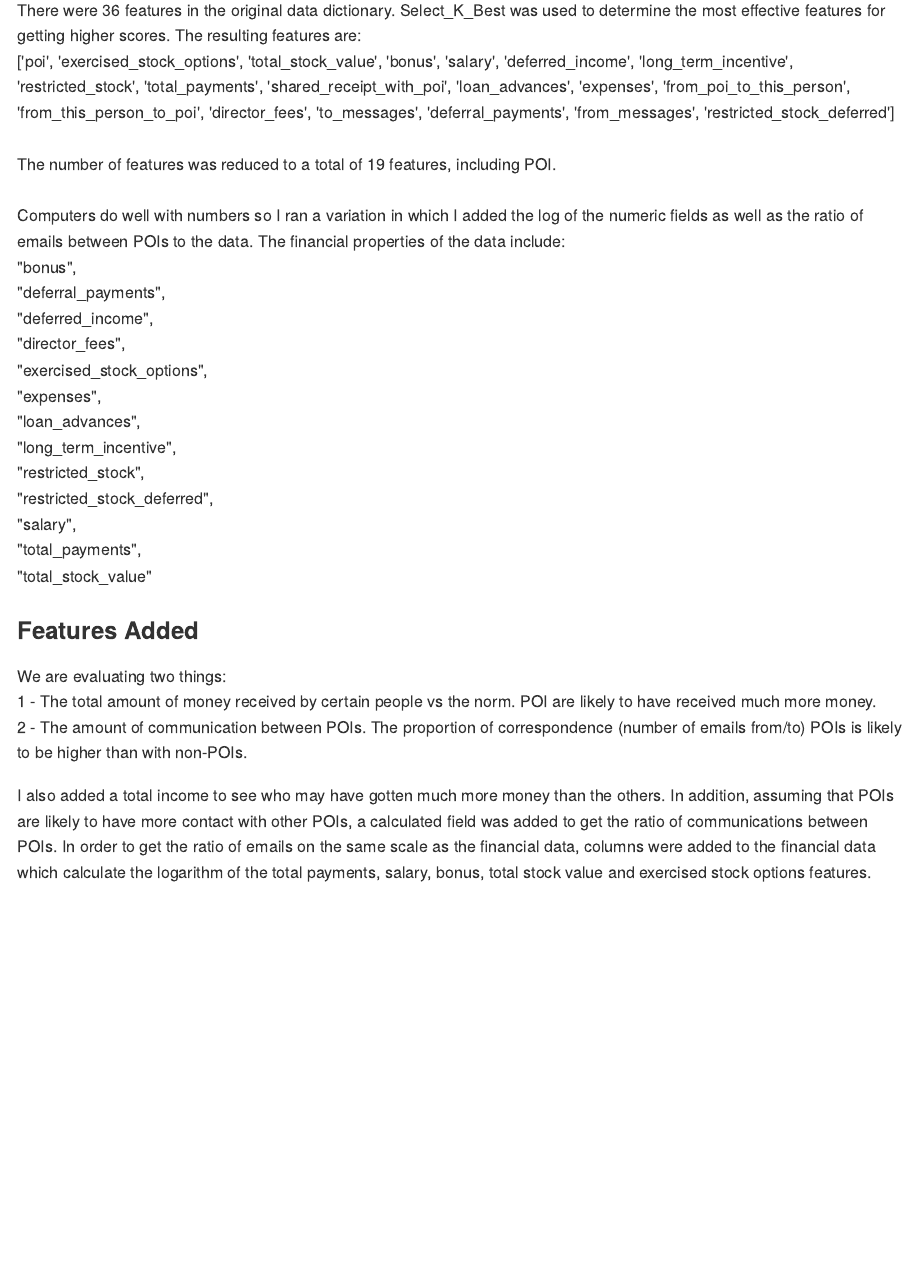
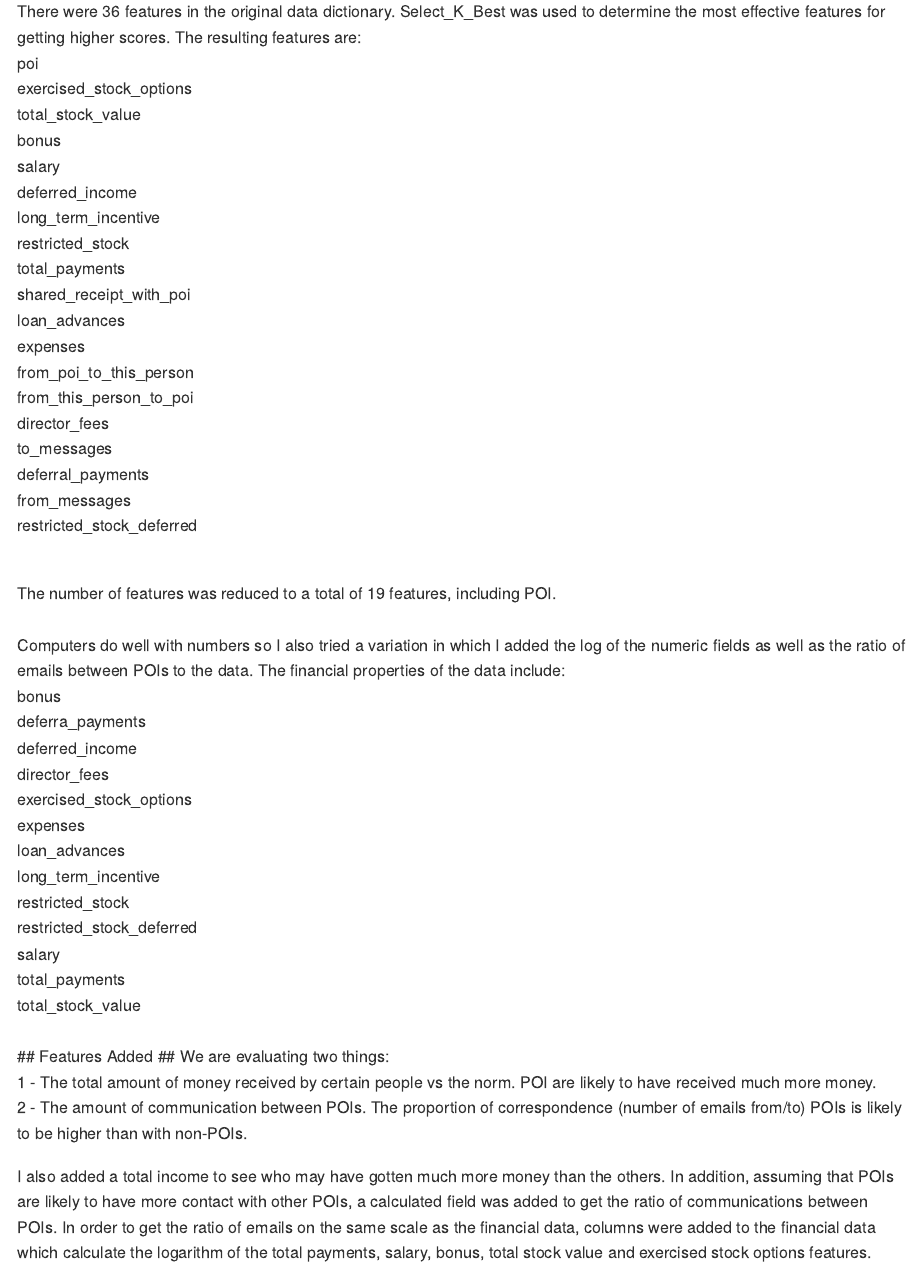
Before and after one commit to cassfinn/Machine-Learning-Enron, an R Markdown document (Readme.Rmd): the page in a window 1100 px wide, from 1040 px down before the commit and from 1060 px down after it, so that both start at the same text. The pictures show the output file README.md that the author committed with the source, drawn offline in the style of GitHub.

Commit message:
Add files via upload

```diff
--- a/Readme.Rmd
+++ b/Readme.Rmd
@@ -27,14 +27,35 @@ The data was converted from a pkl file to csv so that it can be manually reviewe
 There were 36 features in the original data dictionary.
 Select_K_Best was used to determine the most effective features for getting higher scores. The resulting features are:
 <br>
-['poi', 'exercised_stock_options', 'total_stock_value', 'bonus', 'salary', 'deferred_income', 'long_term_incentive', 'restricted_stock', 'total_payments', 'shared_receipt_with_poi', 'loan_advances', 'expenses', 'from_poi_to_this_person', 'from_this_person_to_poi', 'director_fees', 'to_messages', 'deferral_payments', 'from_messages', 'restricted_stock_deferred']
-<br><br>
+poi<br>
+exercised_stock_options<br>
+total_stock_value<br>
+bonus<br>
+salary<br>
+deferred_income<br>
+long_term_incentive<br>
+restricted_stock<br>
+total_payments<br>
+shared_receipt_with_poi<br>
+loan_advances<br>
+expenses<br>
+from_poi_to_this_person<br>
+from_this_person_to_poi<br>
+director_fees<br>
+to_messages<br>
+deferral_payments<br>
+from_messages<br>
+restricted_stock_deferred<br>
+
+
+<br>
 The number of features was reduced to a total of 19 features, including POI.
 <br>
 <br>
-Computers do well with numbers so I ran a variation in which I added the log of the numeric fields as well as the ratio of emails between POIs to the data. The financial properties of the data include: <br> "bonus",<br> "deferral\_payments",<br> "deferred\_income",<br> "director\_fees",<br> "exercised\_stock\_options",<br> "expenses",<br> "loan\_advances",<br> "long\_term\_incentive",<br> "restricted\_stock",<br> "restricted\_stock\_deferred",<br> "salary",<br> "total\_payments",<br> "total\_stock\_value" <br>
-
-### Features Added ###
+Computers do well with numbers so I also tried a variation in which I added the log of the numeric fields as well as the ratio of emails between POIs to the data. The financial properties of the data include: <br>
+bonus<br>deferra\_payments<br>deferred_income<br>director_fees<br>exercised_stock_options<br>expenses<br> loan_advances<br> long_term_incentive<br>restricted_stock<br>restricted_stock_deferred<br>salary<br>total_payments<br>total_stock_value<br>
+<br>
+## Features Added ##
 We are evaluating two things:<br>
 1 - The total amount of money received by certain people vs the norm. POI are likely to have received much more money.<br> 2 - The amount of communication between POIs. The proportion of correspondence (number of emails from/to) POIs is likely to be higher than with non-POIs.
 
```
Also changed, not shown: README.md, Readme.Rmd (14 more changed lines).
